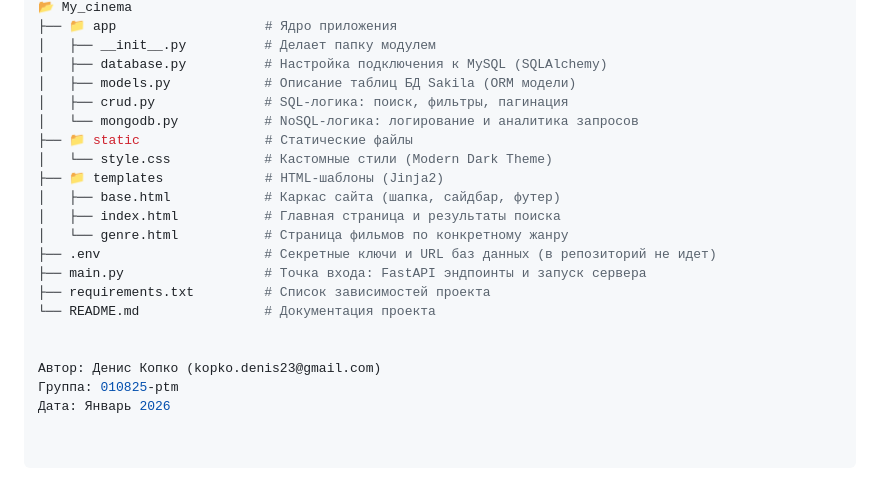
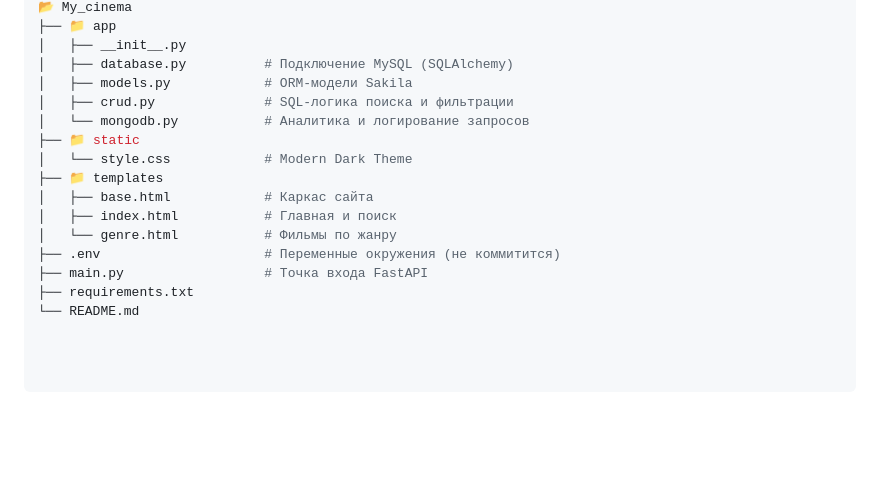
Before and after one commit to denyskopko/my_cinema, a Markdown page: README.md, the part around one of its changes. Drawn GitHub-style; blank space fills up the shorter version.

```diff
--- a/README.md
+++ b/README.md
@@ -70,22 +68,17 @@ uvicorn main:app --reload
 📂 My_cinema
-├── 📁 app                   # Ядро приложения
-│   ├── __init__.py          # Делает папку модулем
-│   ├── database.py          # Настройка подключения к MySQL (SQLAlchemy)
-│   ├── models.py            # Описание таблиц БД Sakila (ORM модели)
-│   ├── crud.py              # SQL-логика: поиск, фильтры, пагинация
-│   └── mongodb.py           # NoSQL-логика: логирование и аналитика запросов
-├── 📁 static                # Статические файлы
-│   └── style.css            # Кастомные стили (Modern Dark Theme)
-├── 📁 templates             # HTML-шаблоны (Jinja2)
-│   ├── base.html            # Каркас сайта (шапка, сайдбар, футер)
-│   ├── index.html           # Главная страница и результаты поиска
-│   └── genre.html           # Страница фильмов по конкретному жанру
-├── .env                     # Секретные ключи и URL баз данных (в репозиторий не идет)
-├── main.py                  # Точка входа: FastAPI эндпоинты и запуск сервера
-├── requirements.txt         # Список зависимостей проекта
-└── README.md                # Документация проекта
-
-
-Автор: Денис Копко (kopko.denis23@gmail.com)
-Группа: 010825-ptm
-Дата: Январь 2026
+├── 📁 app
+│   ├── __init__.py
+│   ├── database.py          # Подключение MySQL (SQLAlchemy)
+│   ├── models.py            # ORM-модели Sakila
+│   ├── crud.py              # SQL-логика поиска и фильтрации
+│   └── mongodb.py           # Аналитика и логирование запросов
+├── 📁 static
+│   └── style.css            # Modern Dark Theme
+├── 📁 templates
+│   ├── base.html            # Каркас сайта
+│   ├── index.html           # Главная и поиск
+│   └── genre.html           # Фильмы по жанру
+├── .env                     # Переменные окружения (не коммитится)
+├── main.py                  # Точка входа FastAPI
+├── requirements.txt
+└── README.md
```
Also changed, not shown: other parts of README.md (+36 -38 lines).
